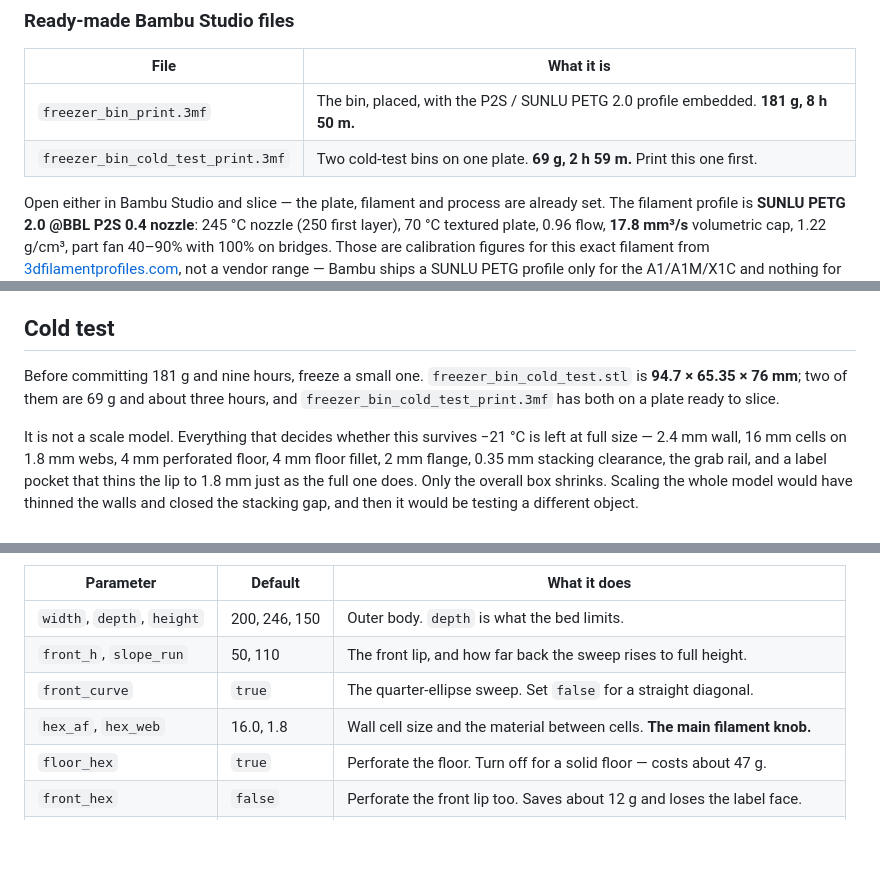
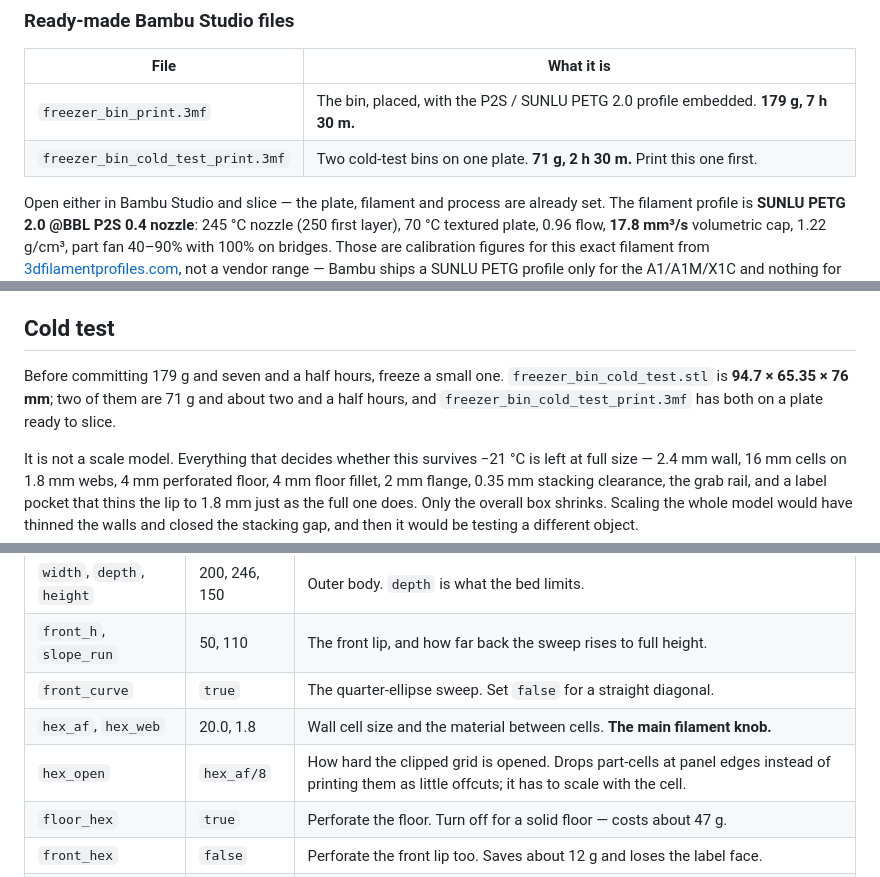
Before and after one commit to louisalexander/forge, a Markdown page: freezer-bin/README.md, 3 parts joined by grey strips. GitHub-like rendering; blank space fills up the shorter version.

```diff
--- a/freezer-bin/README.md
+++ b/freezer-bin/README.md
@@ -59,8 +59,8 @@ the overall goes back to 248.35 mm.
 
 | File | What it is |
 |---|---|
-| `freezer_bin_print.3mf` | The bin, placed, with the P2S / SUNLU PETG 2.0 profile embedded. **181 g, 8 h 50 m.** |
-| `freezer_bin_cold_test_print.3mf` | Two cold-test bins on one plate. **69 g, 2 h 59 m.** Print this one first. |
+| `freezer_bin_print.3mf` | The bin, placed, with the P2S / SUNLU PETG 2.0 profile embedded. **179 g, 7 h 30 m.** |
+| `freezer_bin_cold_test_print.3mf` | Two cold-test bins on one plate. **71 g, 2 h 30 m.** Print this one first. |
 
 Open either in Bambu Studio and slice — the plate, filament and process are already set. The
 filament profile is **SUNLU PETG 2.0 @BBL P2S 0.4 nozzle**: 245 °C nozzle (250 first layer),
@@ -85,8 +85,8 @@ freezer.
 
 ## Cold test
 
-Before committing 181 g and nine hours, freeze a small one. `freezer_bin_cold_test.stl` is
-**94.7 × 65.35 × 76 mm**; two of them are 69 g and about three hours, and
+Before committing 179 g and seven and a half hours, freeze a small one. `freezer_bin_cold_test.stl`
+is **94.7 × 65.35 × 76 mm**; two of them are 71 g and about two and a half hours, and
 `freezer_bin_cold_test_print.3mf` has both on a plate ready to slice.
 
 It is not a scale model. Everything that decides whether this survives −21 °C is left at full
@@ -144,7 +144,8 @@ Everything is at the top of `freezer_bin.scad`. The ones worth knowing:
 | `width`, `depth`, `height` | 200, 246, 150 | Outer body. `depth` is what the bed limits. |
 | `front_h`, `slope_run` | 50, 110 | The front lip, and how far back the sweep rises to full height. |
 | `front_curve` | `true` | The quarter-ellipse sweep. Set `false` for a straight diagonal. |
-| `hex_af`, `hex_web` | 16.0, 1.8 | Wall cell size and the material between cells. **The main filament knob.** |
+| `hex_af`, `hex_web` | 20.0, 1.8 | Wall cell size and the material between cells. **The main filament knob.** |
+| `hex_open` | `hex_af/8` | How hard the clipped grid is opened. Drops part-cells at panel edges instead of printing them as little offcuts; it has to scale with the cell. |
 | `floor_hex` | `true` | Perforate the floor. Turn off for a solid floor — costs about 47 g. |
 | `front_hex` | `false` | Perforate the front lip too. Saves about 12 g and loses the label face. |
 | `stack_clear` | 0.35 | Flange to the bin above, per side. |
```
Also changed, not shown: other parts of freezer-bin/README.md (+17 -22 lines), README.md (+1 -1 lines), freezer-bin/DESIGN.md (+37 -0 lines), freezer-bin/img/bin.png, freezer-bin/img/cold_test.png, freezer-bin/img/joint.png, freezer-bin/img/stack.png, 8 other files.
